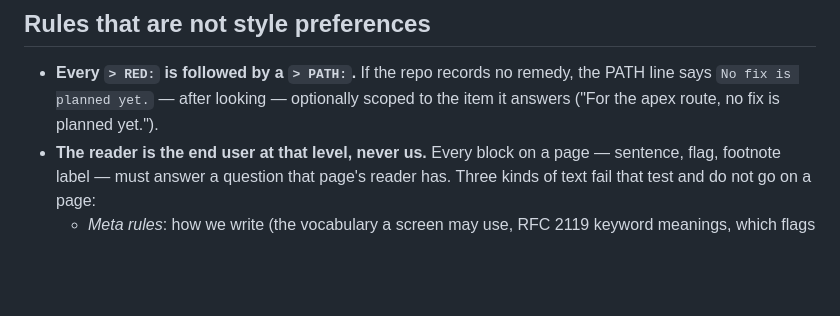
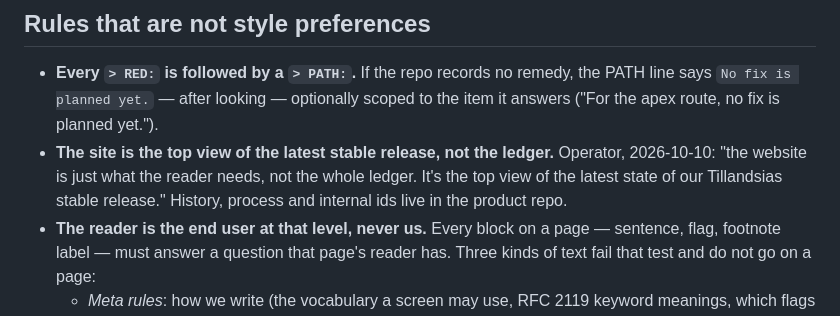
Before and after one commit to 8007342/tillandsias.org, a Markdown page: docs/matrix/README.md, the part around the change. GitHub-like rendering; blank space fills up the shorter version.

Commit message:
Record the operator's approval of the reader-first rule
Operator, 2026-10-10: "Yes the website is just what the reader needs, not
the whole ledger. It's the top view of the latest state of our Tillandsias
stable release." The editors' guide now opens the reader rule with it.

Co-Authored-By: Claude Opus 5.5 <noreply@anthropic.com>
Claude-Session: https://claude.ai/code/session_01JrmuGLLnDUtdTspzyUx1m1

```diff
--- a/docs/matrix/README.md
+++ b/docs/matrix/README.md
@@ -65,6 +65,10 @@ what the reader sees.
 - **Every `> RED:` is followed by a `> PATH:`.** If the repo records no remedy, the
   PATH line says `No fix is planned yet.` — after looking — optionally scoped to the
   item it answers ("For the apex route, no fix is planned yet.").
+- **The site is the top view of the latest stable release, not the ledger.**
+  Operator, 2026-10-10: "the website is just what the reader needs, not the whole
+  ledger. It's the top view of the latest state of our Tillandsias stable
+  release." History, process and internal ids live in the product repo.
 - **The reader is the end user at that level, never us.** Every block on a page —
   sentence, flag, footnote label — must answer a question that page's reader has.
   Three kinds of text fail that test and do not go on a page:
```
Also changed, not shown: 2 other files.
